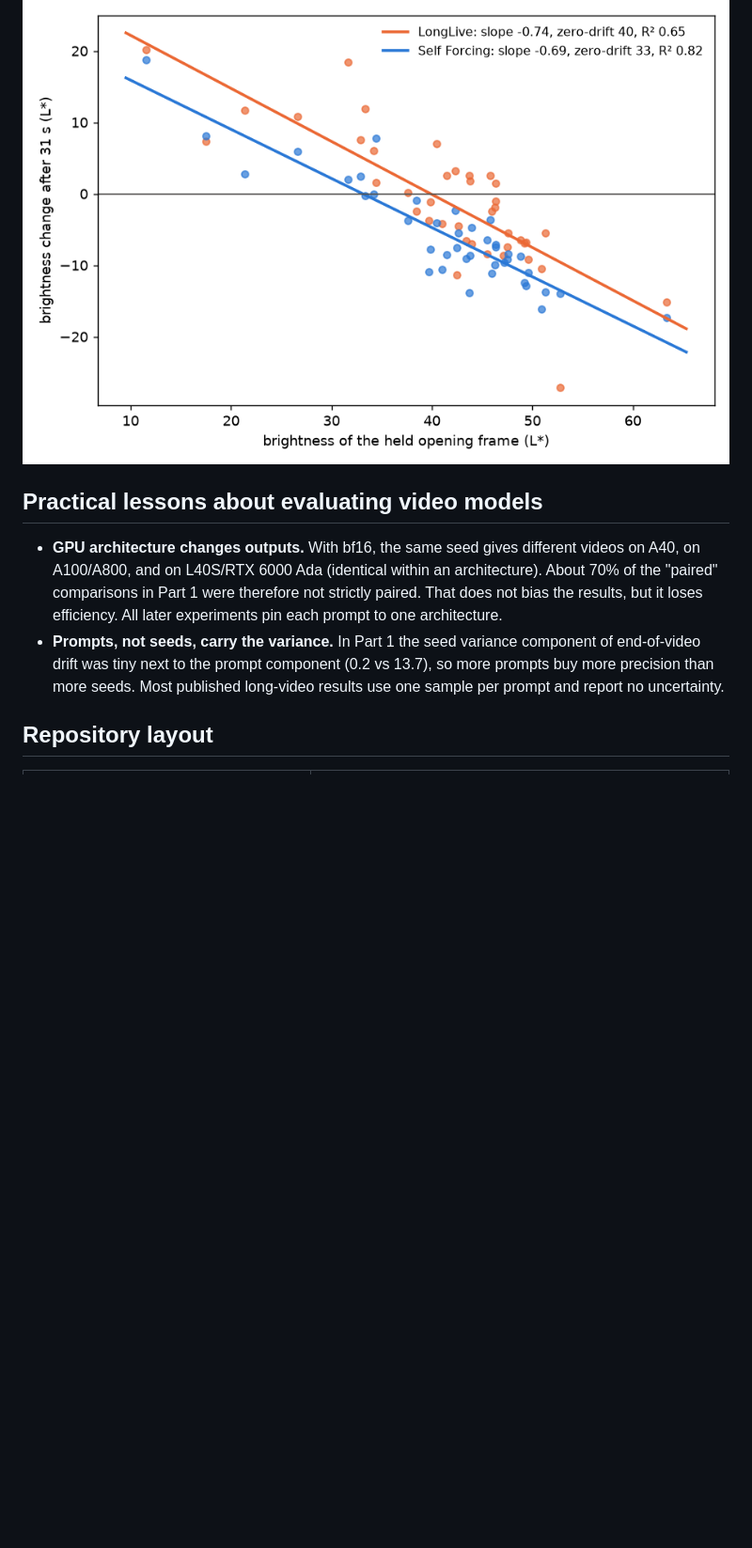
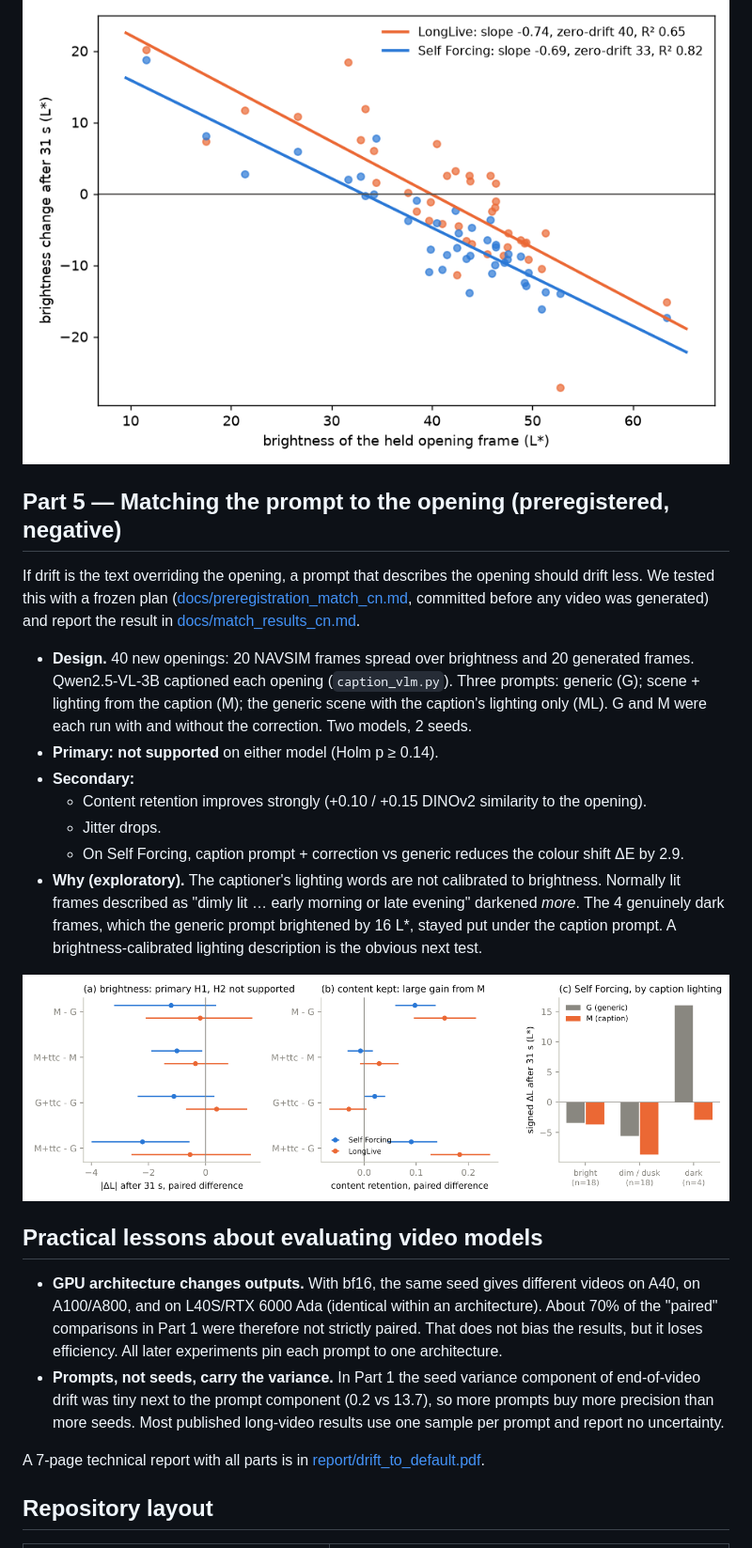
Before and after one commit to ElaineYilinW/drift-to-default, a Markdown page: README.md, the part around one of its changes. Shown at 94% size. Rendered like a GitHub page; pictures changed too: assets/fig6_matched_prompts.png (added); blank space fills up the shorter version.

```diff
--- a/README.md
+++ b/README.md
@@ -76,9 +77,24 @@ Flicker is the cost: jitter ×1.13 / ×1.67 and chunk-boundary jumps ×1.32 / ×
 
 ![LongLive vs Self Forcing](assets/fig5_longlive.png)
 
+## Part 5 — Matching the prompt to the opening (preregistered, negative)
+
+If drift is the text overriding the opening, a prompt that describes the opening should drift less. We tested this with a frozen plan ([docs/preregistration_match_cn.md](docs/preregistration_match_cn.md), committed before any video was generated) and report the result in [docs/match_results_cn.md](docs/match_results_cn.md).
+- **Design.** 40 new openings: 20 NAVSIM frames spread over brightness and 20 generated frames. Qwen2.5-VL-3B captioned each opening (`caption_vlm.py`). Three prompts: generic (G); scene + lighting from the caption (M); the generic scene with the caption's lighting only (ML). G and M were each run with and without the correction. Two models, 2 seeds.
+- **Primary: not supported** on either model (Holm p ≥ 0.14).
+- **Secondary:**
+  - Content retention improves strongly (+0.10 / +0.15 DINOv2 similarity to the opening).
+  - Jitter drops.
+  - On Self Forcing, caption prompt + correction vs generic reduces the colour shift ΔE by 2.9.
+- **Why (exploratory).** The captioner's lighting words are not calibrated to brightness. Normally lit frames described as "dimly lit … early morning or late evening" darkened *more*. The 4 genuinely dark frames, which the generic prompt brightened by 16 L\*, stayed put under the caption prompt. A brightness-calibrated lighting description is the obvious next test.
+
+![matched prompts](assets/fig6_matched_prompts.png)
+
 ## Practical lessons about evaluating video models
 - **GPU architecture changes outputs.** With bf16, the same seed gives different videos on A40, on A100/A800, and on L40S/RTX 6000 Ada (identical within an architecture). About 70% of the "paired" comparisons in Part 1 were therefore not strictly paired. That does not bias the results, but it loses efficiency. All later experiments pin each prompt to one architecture.
 - **Prompts, not seeds, carry the variance.** In Part 1 the seed variance component of end-of-video drift was tiny next to the prompt component (0.2 vs 13.7), so more prompts buy more precision than more seeds. Most published long-video results use one sample per prompt and report no uncertainty.
+
+A 7-page technical report with all parts is in [report/drift_to_default.pdf](report/drift_to_default.pdf).
 
 ## Repository layout
 | Path | Contents |
```
Also changed, not shown: other parts of README.md (+3 -1 lines), docs/match_results_cn.md (added, +67 -0 lines), results/corr/match_out/match_bars.png (added), 10 other files.
